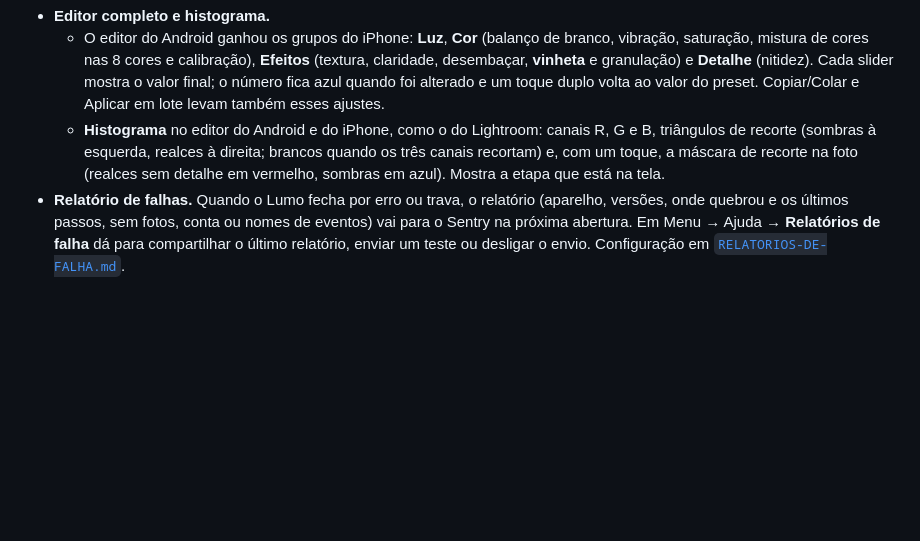
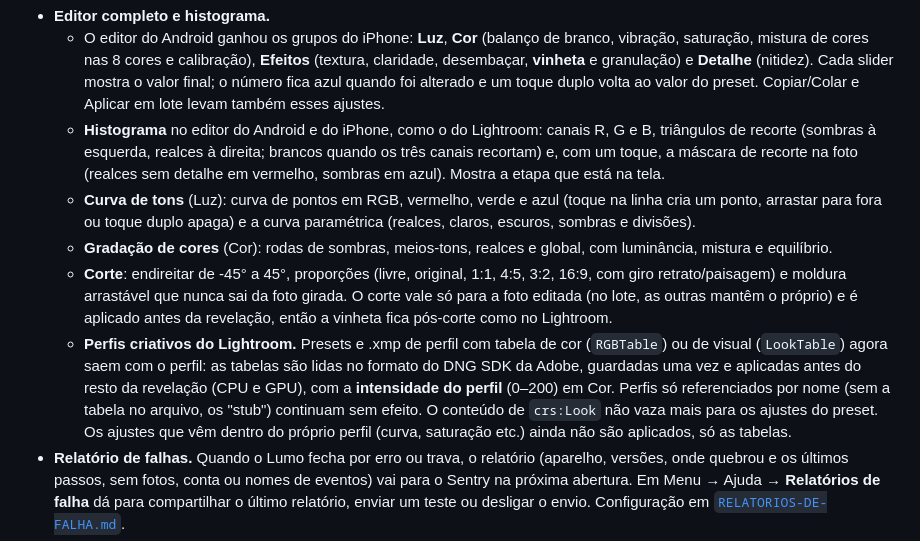
Before and after one commit to thiagoreiscontato1-a11y/LumoApp, a Markdown page: README.md, the part around the change. GitHub-like rendering; blank space fills up the shorter version.

Commit message:
README: curva de tons, gradação, corte e perfis criativos
Co-Authored-By: Claude Opus 5.5 <noreply@anthropic.com>
Claude-Session: https://claude.ai/code/session_0197WsDz1Qcp3TpkhaWm31XZ

```diff
--- a/README.md
+++ b/README.md
@@ -9,6 +9,18 @@
   - **Histograma** no editor do Android e do iPhone, como o do Lightroom: canais R, G e B, triângulos de recorte
     (sombras à esquerda, realces à direita; brancos quando os três canais recortam) e, com um toque, a máscara de
     recorte na foto (realces sem detalhe em vermelho, sombras em azul). Mostra a etapa que está na tela.
+  - **Curva de tons** (Luz): curva de pontos em RGB, vermelho, verde e azul (toque na linha cria um ponto, arrastar
+    para fora ou toque duplo apaga) e a curva paramétrica (realces, claros, escuros, sombras e divisões).
+  - **Gradação de cores** (Cor): rodas de sombras, meios-tons, realces e global, com luminância, mistura e equilíbrio.
+  - **Corte**: endireitar de -45° a 45°, proporções (livre, original, 1:1, 4:5, 3:2, 16:9, com giro retrato/paisagem)
+    e moldura arrastável que nunca sai da foto girada. O corte vale só para a foto editada (no lote, as outras
+    mantêm o próprio) e é aplicado antes da revelação, então a vinheta fica pós-corte como no Lightroom.
+  - **Perfis criativos do Lightroom.** Presets e .xmp de perfil com tabela de cor (`RGBTable`) ou de visual
+    (`LookTable`) agora saem com o perfil: as tabelas são lidas no formato do DNG SDK da Adobe, guardadas uma vez e
+    aplicadas antes do resto da revelação (CPU e GPU), com a **intensidade do perfil** (0–200) em Cor. Perfis só
+    referenciados por nome (sem a tabela no arquivo, os "stub") continuam sem efeito. O conteúdo de `crs:Look` não
+    vaza mais para os ajustes do preset. Os ajustes que vêm dentro do próprio perfil (curva, saturação etc.)
+    ainda não são aplicados, só as tabelas.
 - **Relatório de falhas.** Quando o Lumo fecha por erro ou trava, o relatório (aparelho, versões, onde quebrou e os últimos
   passos, sem fotos, conta ou nomes de eventos) vai para o Sentry na próxima abertura. Em Menu → Ajuda →
   **Relatórios de falha** dá para compartilhar o último relatório, enviar um teste ou desligar o envio. Configuração em
```
